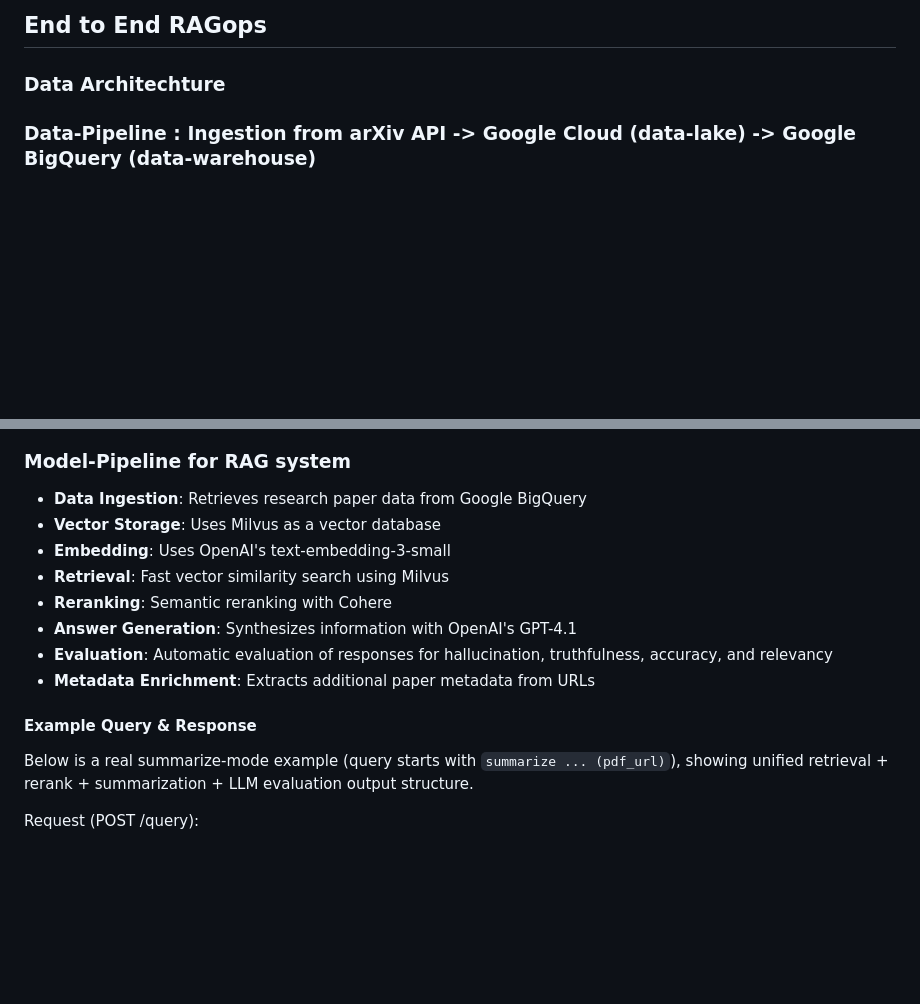
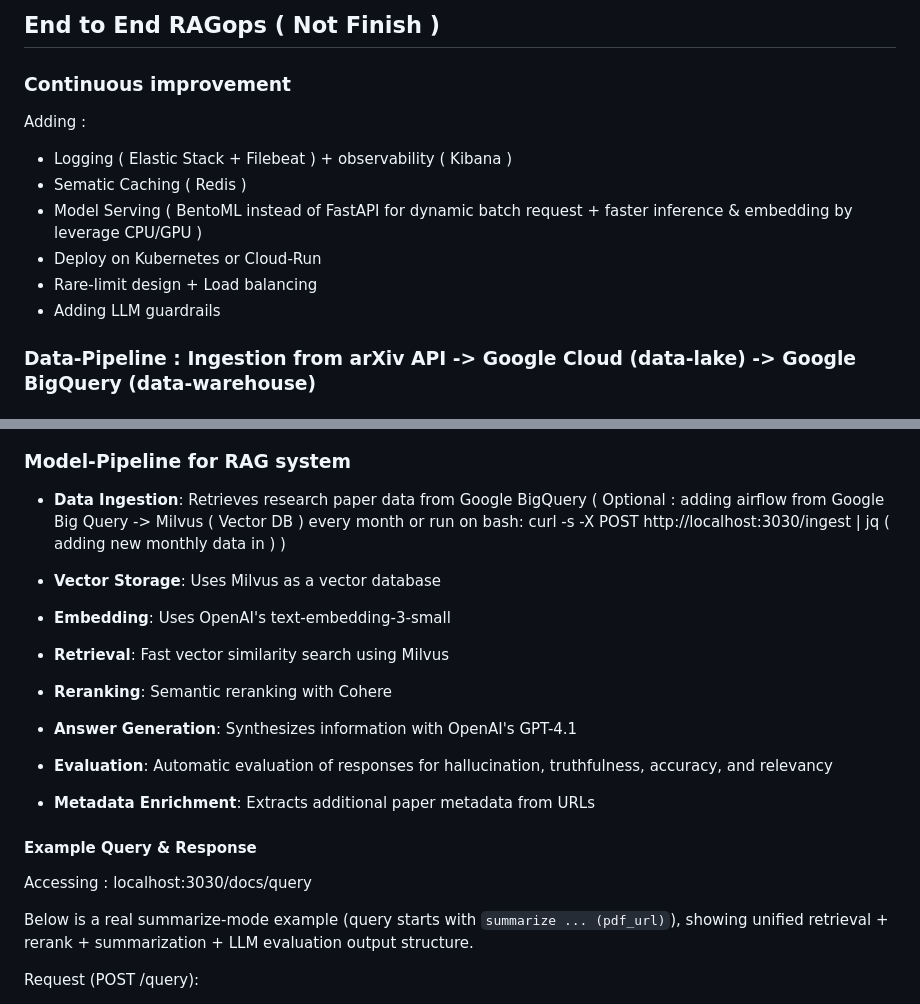
Before and after one commit to danhdanhtuan0308/RAGops, a Markdown page: README.md, 2 parts joined by grey strips. Rendered like a GitHub page; blank space fills up the shorter version.

Commit message:
Revise README for ongoing RAGops enhancements
Updated README to reflect ongoing changes and improvements in the RAGops project, including new features and data pipeline details.

```diff
--- a/README.md
+++ b/README.md
@@ -1,7 +1,15 @@
-## End to End RAGops
+## End to End RAGops ( Not Finish )
 
-### Data Architechture
+### Continuous improvement
 
+Adding :
+
+- Logging ( Elastic Stack + Filebeat )  + observability ( Kibana )
+- Sematic Caching ( Redis )
+- Model Serving ( BentoML instead of FastAPI for dynamic batch request + faster inference & embedding by leverage CPU/GPU )
+- Deploy on Kubernetes or Cloud-Run
+- Rare-limit design + Load balancing
+- Adding LLM guardrails
 
 
 ### Data-Pipeline  : Ingestion from arXiv API -> Google Cloud (data-lake) -> Google BigQuery (data-warehouse)
@@ -36,7 +44,8 @@
 
 ### Model-Pipeline for RAG system
 
-- **Data Ingestion**: Retrieves research paper data from Google BigQuery
+- **Data Ingestion**: Retrieves research paper data from Google BigQuery ( Optional : adding airflow from Google Big Query -> Milvus ( Vector DB ) every month  or run on bash:  curl -s -X POST http://localhost:3030/ingest | jq ( adding new monthly data in ) )
+
 - **Vector Storage**: Uses Milvus as a vector database
 - **Embedding**: Uses OpenAI's text-embedding-3-small
 - **Retrieval**: Fast vector similarity search using Milvus
@@ -46,6 +55,7 @@
 - **Metadata Enrichment**: Extracts additional paper metadata from URLs
 
 #### Example Query & Response
+Accessing : localhost:3030/docs/query
 
 Below is a real summarize-mode example (query starts with `summarize ... (pdf_url)`), showing unified retrieval + rerank + summarization + LLM evaluation output structure.
 
```
